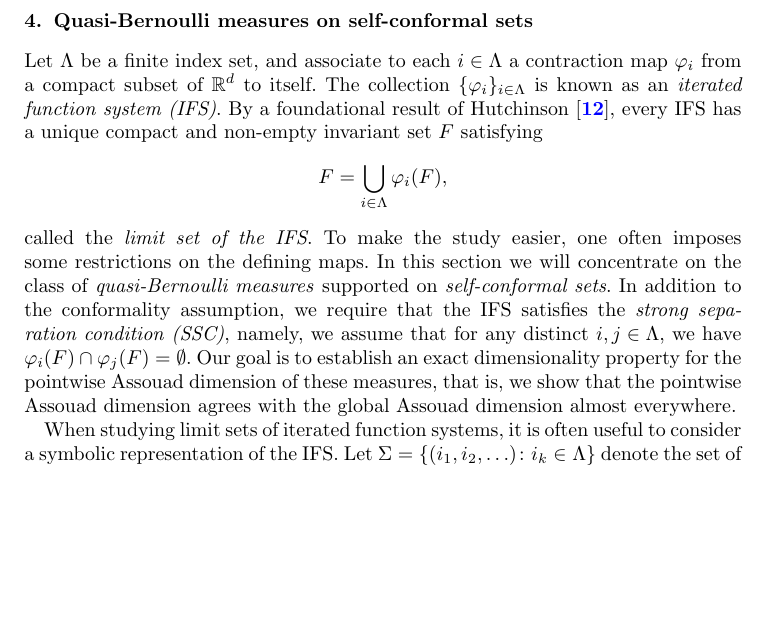
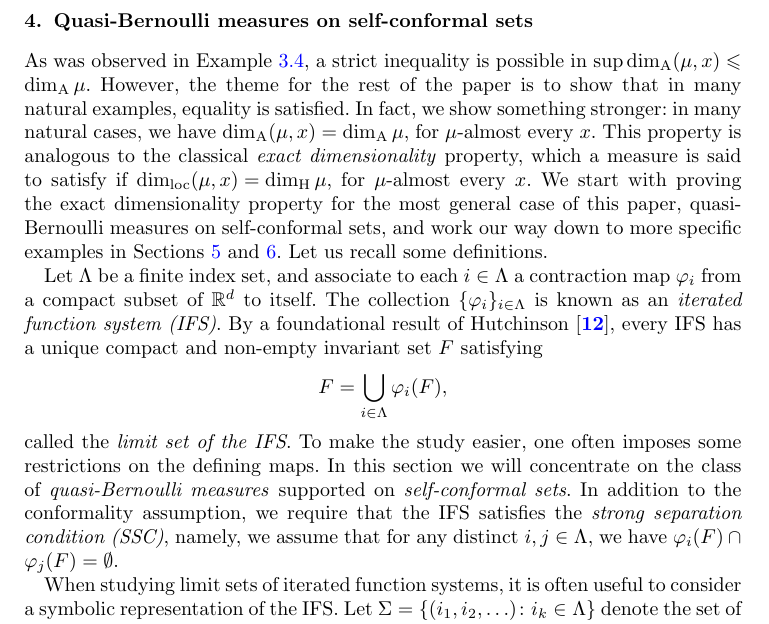
Before and after one commit to r-anttila/pointwise-assouad-dimension-for-measures, a LaTeX document (proc__r_soc_edinb_a_math/pw_assouad.tex): part of page 9 of 27, cut so that both start at the same text, the shorter picture padded with empty space. Compiled offline with pdfLaTeX.

Commit message:
added discussion to the beginning of sec:qb-meas

```diff
--- a/proc__r_soc_edinb_a_math/pw_assouad.tex
+++ b/proc__r_soc_edinb_a_math/pw_assouad.tex
@@ -296,11 +296,13 @@ Since this holds for arbitrary $s>0$, we have $\dim_{\mathrm{A}}(\mu,0)=0$.
 \end{example}
 
 \section{Quasi-Bernoulli measures on self-conformal sets}\label{sec:qb-meas}
+As was observed in Example \ref{ex:loc_not_glob_doubling}, a strict inequality is possible in $\sup\adim(\mu,x)\leq \adim\mu$. However, the theme for the rest of the paper is to show that in many natural examples, equality is satisfied. In fact, we show something stronger: in many natural cases, we have $\adim(\mu,x)=\adim\mu$, for $\mu$-almost every $x$. This property is analogous to the classical \emph{exact dimensionality} property, which a measure is said to satisfy if $\dim_{\mathrm{loc}}(\mu,x)=\dim_{\mathrm{H}}\mu$, for $\mu$-almost every $x$. We start with proving the exact dimensionality property for the most general case of this paper, quasi-Bernoulli measures on self-conformal sets, and work our way down to more specific examples in Sections \ref{sec:invmeas} and \ref{sec:ssm}. Let us recall some definitions.
+
 Let $\Lambda$ be a finite index set, and associate to each $i\in\Lambda$ a contraction map $\varphi_i$ from a compact subset of $\R^d$ to itself. The collection $\{\varphi_i\}_{i\in\Lambda}$ is known as an \emph{iterated function system (IFS)}. By a foundational result of Hutchinson \cite{H}, every IFS has a unique compact and non-empty invariant set $F$ satisfying
 \begin{equation*}
     F=\bigcup_{i\in\Lambda}\varphi_i(F),
 \end{equation*}
-called the \emph{limit set of the IFS}. To make the study easier, one often imposes some restrictions on the defining maps. In this section we will concentrate on the class of \emph{quasi-Bernoulli measures} supported on \emph{self-conformal sets}. In addition to the conformality assumption, we require that the IFS satisfies the \emph{strong separation condition (SSC)}, namely, we assume that for any distinct $i,j\in\Lambda$, we have $\varphi_i(F)\cap \varphi_j(F)=\emptyset$. Our goal is to establish an exact dimensionality property for the pointwise Assouad dimension of these measures, that is, we show that the pointwise Assouad dimension agrees with the global Assouad dimension almost everywhere.
+called the \emph{limit set of the IFS}. To make the study easier, one often imposes some restrictions on the defining maps. In this section we will concentrate on the class of \emph{quasi-Bernoulli measures} supported on \emph{self-conformal sets}. In addition to the conformality assumption, we require that the IFS satisfies the \emph{strong separation condition (SSC)}, namely, we assume that for any distinct $i,j\in\Lambda$, we have $\varphi_i(F)\cap \varphi_j(F)=\emptyset$.
 
 When studying limit sets of iterated function systems, it is often useful to consider a symbolic representation of the IFS. Let $\Sigma=\{(i_1,i_2,\ldots)\colon i_k\in\Lambda\}$ denote the set of infinite sequences of the symbols in $\Lambda$. We call $\Sigma$ the \emph{symbolic space} and members of $\Sigma$ \emph{(infinite) words}. For an integer $n$, let $\Sigma_n=\{(i_1,i_2,\ldots,i_n)\colon i_k\in\Lambda\}$ be the set of \emph{finite words of length $n$} and let $\Sigma_*=\bigcup_{n\in\N}\Sigma_n\cup\{\emptyset\}$ denote the set of all finite words of any length. For any $\mathbf{i}\in\Sigma$, let $\mathbf{i}|_0=\emptyset$ denote the empty word. We use the abbreviation $\mathbf{i}=(i_1,i_2,\ldots)$ for a fixed element of $\Sigma$ and the same notation $\mathbf{i}=(i_1,\ldots,i_n)$ for elements of $\Sigma_n$, but the meaning will be clear from the context. For $\mathbf{i}=(i_1,\ldots,i_n)\in\Sigma_n$, let $\mathbf{i}^-=(i_1,\ldots,i_{n-1})$ denote the finite word obtained by dropping the last element of $\mathbf{i}$. If $\mathbf{i}\in\Sigma$, we write $\mathbf{i}|_n=(i_1,\ldots,i_n)\in\Sigma_n$ for the projection of $\mathbf{i}$ onto the first $n$ coordinates. For $\mathbf{i}\in\Sigma_n$, the cylinder $[\mathbf{i}]\subset \Sigma$ is defined to be the set of all infinite words in $\Sigma$ whose first $n$ letters are the letters of $\mathbf{i}$. In some proofs, we use for $\mathbf{i}\in\Sigma$ and $\mathbf{j}\in\Sigma_*$ the notation $\mathbf{j}\sqsubset\mathbf{i} $, to mean that the word $\mathbf{i}$ contains the word $\mathbf{j}$ as a substring.
 
```
Also changed, not shown: proc__r_soc_edinb_a_math/pw_assouad.pdf.
